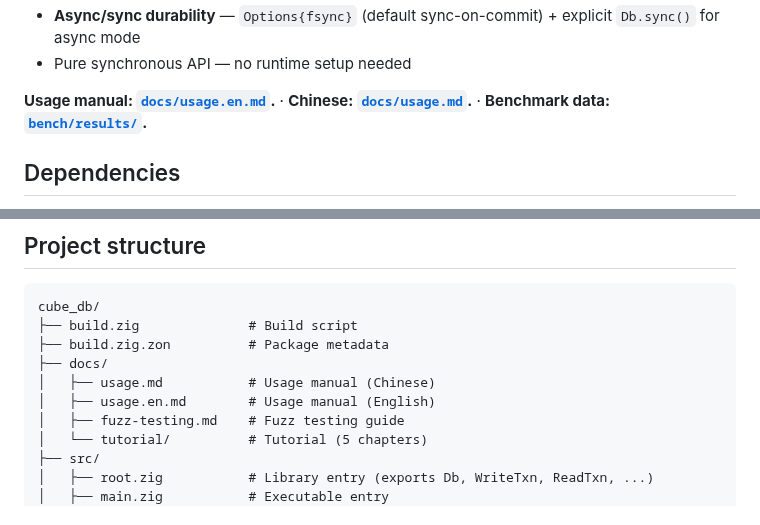
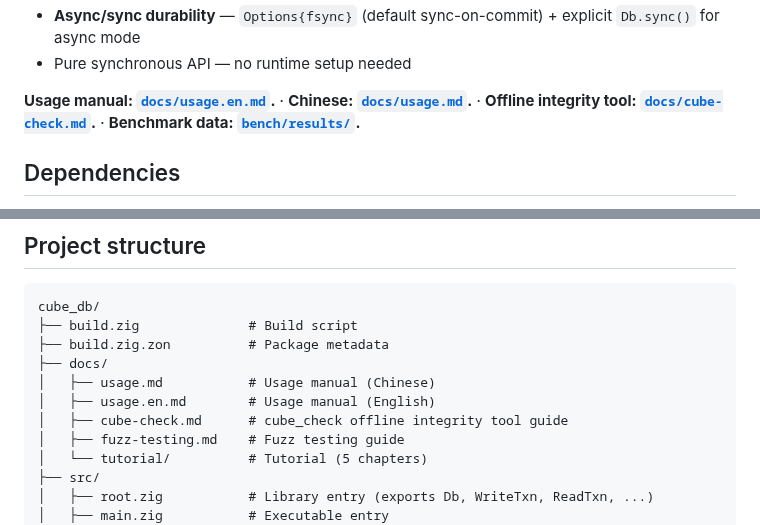
Before and after one commit to tt67wq/cube_db, a Markdown page: README.md, 2 parts joined by grey strips. GitHub-like rendering.

```diff
--- a/README.md
+++ b/README.md
@@ -20,7 +20,7 @@ with freelist page reuse, no WAL, crash-safe via atomic meta-page switch.
 - **Async/sync durability** — `Options{fsync}` (default sync-on-commit) + explicit `Db.sync()` for async mode
 - Pure synchronous API — no runtime setup needed
 
-**Usage manual: [`docs/usage.en.md`](docs/usage.en.md).** · **Chinese: [`docs/usage.md`](docs/usage.md).** · **Benchmark data: [`bench/results/`](bench/results/).**
+**Usage manual: [`docs/usage.en.md`](docs/usage.en.md).** · **Chinese: [`docs/usage.md`](docs/usage.md).** · **Offline integrity tool: [`docs/cube-check.md`](docs/cube-check.md).** · **Benchmark data: [`bench/results/`](bench/results/).**
 
 ## Dependencies
 
@@ -142,6 +142,7 @@ cube_db/
 ├── docs/
 │   ├── usage.md           # Usage manual (Chinese)
 │   ├── usage.en.md        # Usage manual (English)
+│   ├── cube-check.md      # cube_check offline integrity tool guide
 │   ├── fuzz-testing.md    # Fuzz testing guide
 │   └── tutorial/          # Tutorial (5 chapters)
 ├── src/
```
Also changed, not shown: docs/cube-check.md (added, +173 -0 lines), docs/usage.md (+2 -0 lines).
